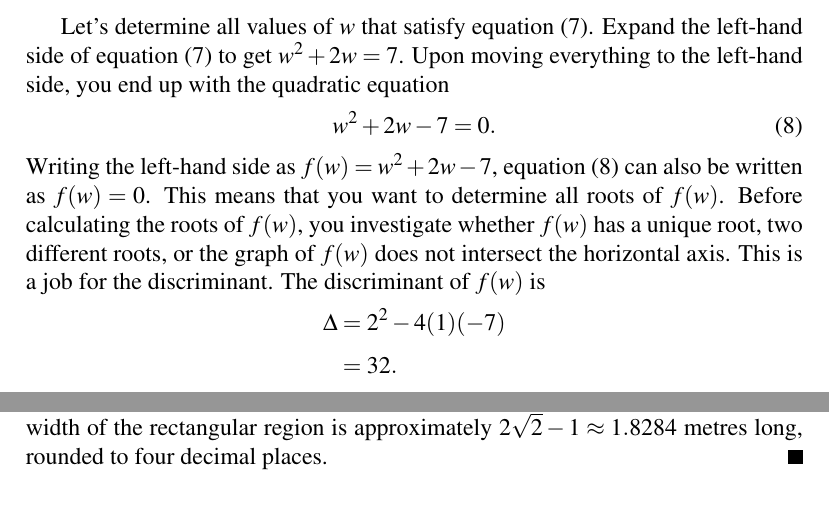
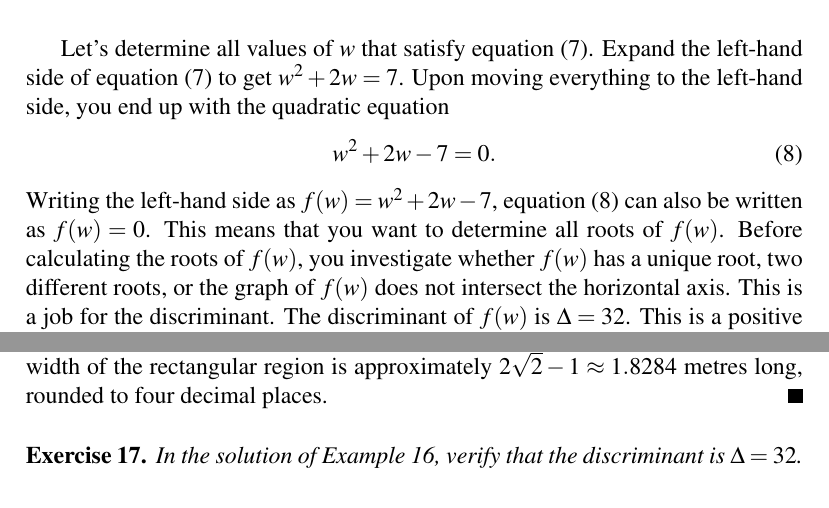
Before and after one commit to mvngu/hsnote, a LaTeX document (07_quadratic.tex): two parts of page 10 of 11, joined at a grey line, cut so that both start at the same text. Compiled offline with pdfLaTeX.

Commit message:
Replace a calculation with an exercise.

```diff
--- a/07_quadratic.tex
+++ b/07_quadratic.tex
@@ -1331,18 +1333,9 @@ $f(w) = 0$.  This means that you want to determine all roots of
 $f(w)$.  Before calculating the roots of $f(w)$, you investigate
 whether $f(w)$ has a unique root, two different roots, or the graph of
 $f(w)$ does not intersect the horizontal axis.  This is a job for the
-discriminant.  The discriminant of $f(w)$ is
-%%
-\begin{align*}
-\Delta
-&=
-2^2 - 4(1)(-7) \\[4pt]
-&=
-32.
-\end{align*}
-%%
-This is a positive number so there exists at least one real value of
-$w$ that solves \Equation{eqn:rectangular_region_equation}.  Using the
+discriminant.  The discriminant of $f(w)$ is $\Delta = 32$.  This is a
+positive number so there exists at least one real value of $w$ that
+solves \Equation{eqn:rectangular_region_equation}.  Using the
 quadratic formula, the roots of $f(w)$ can be written as
 %%
 \begin{align*}
@@ -1407,3 +1400,7 @@ rounded to four decimal places.
 \label{fig:rectangular_region_quadratic_roots}
 \end{figure}
 
+\begin{exercise}
+In the solution of \Example{ex:fence_a_rectangular_region}, verify
+that the discriminant is $\Delta = 32$.
+\end{exercise}
```
Also changed, not shown: 07_quadratic.tex (23 more changed lines).
